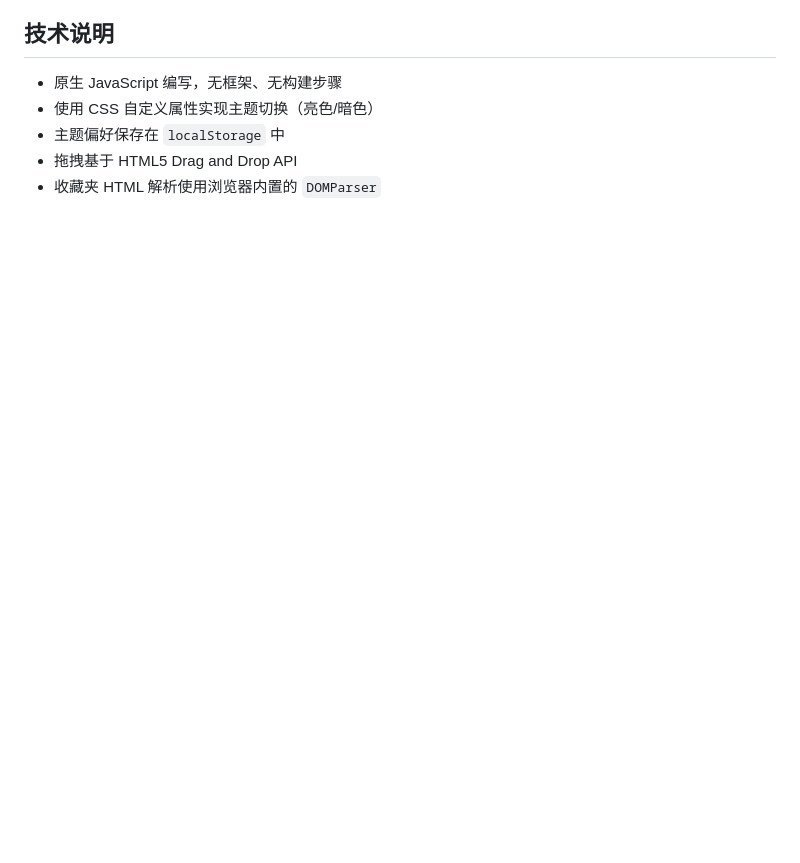
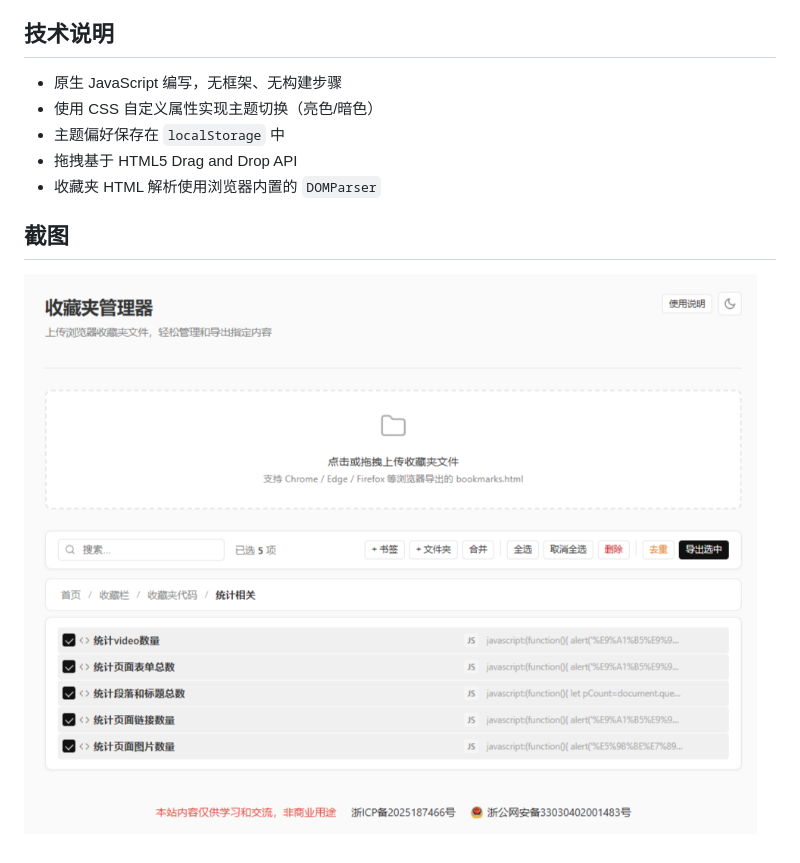
Before and after one commit to a937750307/bookmark-mgmt, a Markdown page: README.md, the part around the change. Rendered like a GitHub page; pictures changed too: screenshot.png (added); blank space fills up the shorter version.

```diff
--- a/README.md
+++ b/README.md
@@ -28,3 +28,7 @@
 - 主题偏好保存在 `localStorage` 中
 - 拖拽基于 HTML5 Drag and Drop API
 - 收藏夹 HTML 解析使用浏览器内置的 `DOMParser`
+
+## 截图
+
+![截图](screenshot.png)
```
